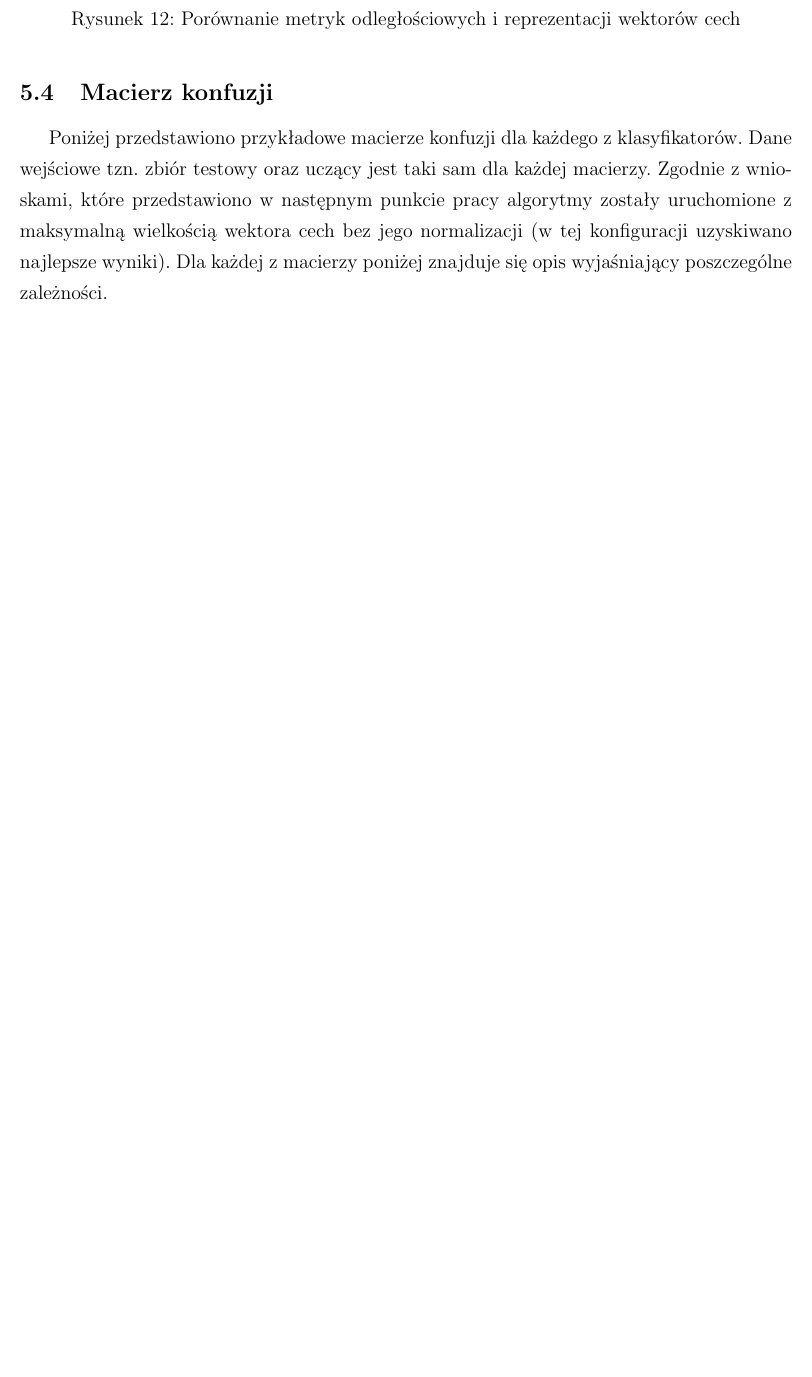
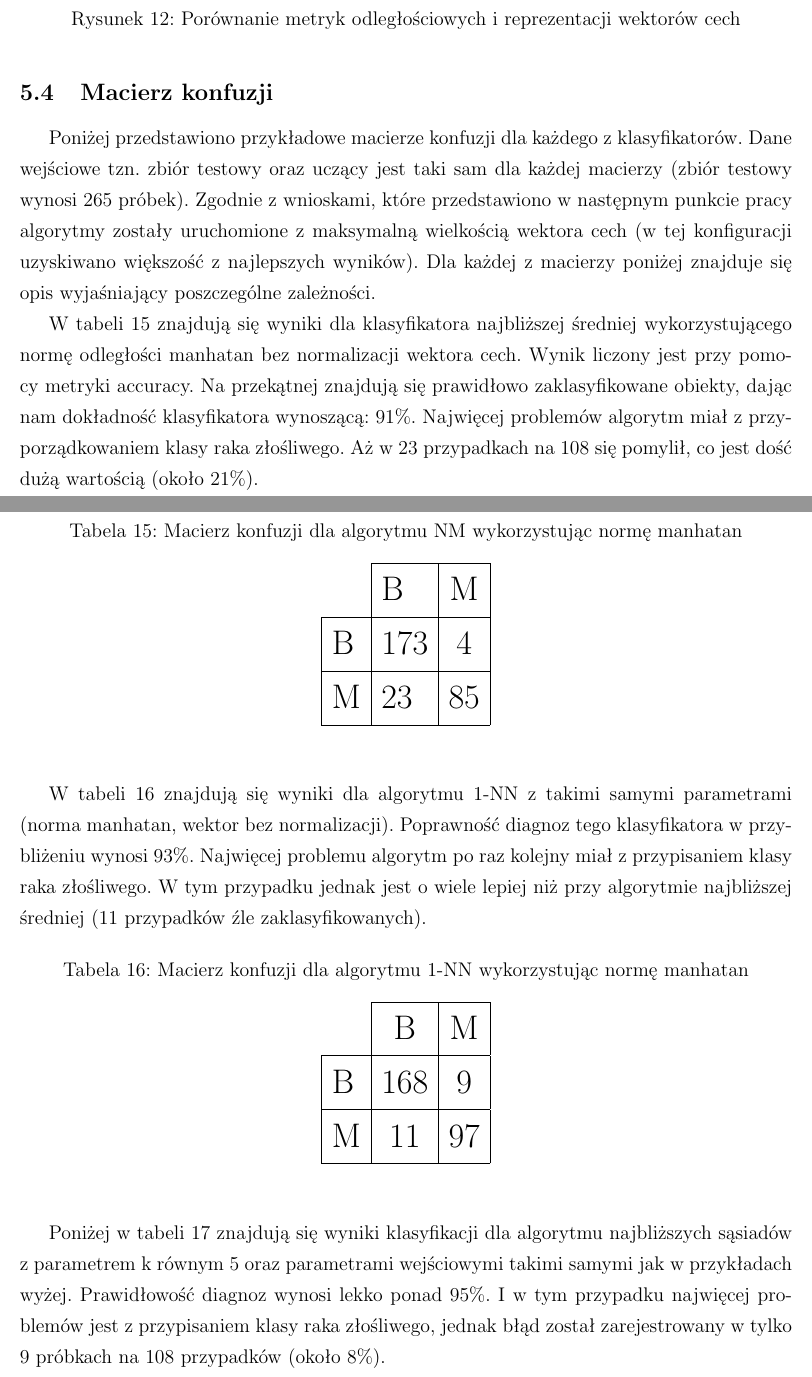
Before and after one commit to matozog/ZIwM-projekt, a LaTeX document (docs/PZ_dokumentacja.tex): part of page 28 of 32 before the commit and two parts of pages 28 and 29 of 35 after it, the two joined at a grey line, cut so that both start at the same text, the shorter picture padded with empty space. Compiled offline with pdfLaTeX.

Commit message:
create confusion matrix and descriptions

```diff
--- a/docs/PZ_dokumentacja.tex
+++ b/docs/PZ_dokumentacja.tex
@@ -414,5 +414,41 @@ Wyniki zostały przedstawione w formie tabel, wykresów oraz macierzy konfuzji (
 
 \end{figure}
 \subsection{Macierz konfuzji}
-\indent Poniżej przedstawiono przykładowe macierze konfuzji dla każdego z klasyfikatorów. Dane wejściowe tzn. zbiór testowy oraz uczący jest taki sam dla każdej macierzy. Zgodnie z wnioskami, które przedstawiono w następnym punkcie pracy algorytmy zostały uruchomione z maksymalną wielkością wektora cech bez jego normalizacji (w tej konfiguracji uzyskiwano najlepsze wyniki). Dla każdej z macierzy poniżej znajduje się opis wyjaśniający poszczególne zależności.
+\indent Poniżej przedstawiono przykładowe macierze konfuzji dla każdego z klasyfikatorów. Dane wejściowe tzn. zbiór testowy oraz uczący jest taki sam dla każdej macierzy (zbiór testowy wynosi 265 próbek). Zgodnie z wnioskami, które przedstawiono w następnym punkcie pracy algorytmy zostały uruchomione z maksymalną wielkością wektora cech (w tej konfiguracji uzyskiwano większość z najlepszych wyników). Dla każdej z macierzy poniżej znajduje się opis wyjaśniający poszczególne zależności.\\
+% 26 cech, manhatan, bez normalizacji, accuracy, NM 0.9052631578947369
+\indent W tabeli \ref{accuracy_nm_manhatan_bnorm} znajdują się wyniki dla klasyfikatora najbliższej średniej wykorzystującego normę odległości manhatan bez normalizacji wektora cech. Wynik liczony jest przy pomocy metryki accuracy. Na przekątnej znajdują się prawidłowo zaklasyfikowane obiekty, dając nam dokładność klasyfikatora wynoszącą: 91\%. Najwięcej problemów algorytm miał z przyporządkowaniem klasy raka złośliwego. Aż w 23 przypadkach na 108 się pomylił, co jest dość dużą wartością (około 21\%).
+\begin{table}[H]
+\begin{center}
+\captionof{table}{Macierz konfuzji dla algorytmu NM wykorzystując normę manhatan}
+\label{accuracy_nm_manhatan_bnorm}
+\begin{LARGE}
+\begin{tabular}{l|l|c|}
+\cline{2-3}
+                        & B & M \\ \hline
+\multicolumn{1}{|l|}{B} & 173 & 4 \\ \hline
+\multicolumn{1}{|l|}{M} & 23 & 85 \\ \hline
+\end{tabular}
+\end{LARGE}
+\end{center}
+\end{table}
 
+%26 cech, manhatan, bez normalizacji, accuracy, 1-NN 0.9298245614035088
+\indent W tabeli \ref{accuracy_1-NN_manhatan_bnorm} znajdują się wyniki dla algorytmu 1-NN z takimi samymi parametrami (norma manhatan, wektor bez normalizacji). Poprawność diagnoz tego klasyfikatora w przybliżeniu wynosi 93\%. Najwięcej problemu algorytm po raz kolejny miał z przypisaniem klasy raka złośliwego. W tym przypadku jednak jest o wiele lepiej niż przy algorytmie najbliższej średniej (11 przypadków źle zaklasyfikowanych).
+
+\begin{table}[H]
+\begin{center}
+\captionof{table}{Macierz konfuzji dla algorytmu 1-NN wykorzystując normę manhatan}
+\label{accuracy_1-NN_manhatan_bnorm}
+\begin{LARGE}
+\begin{tabular}{l|c|c|}
+\cline{2-3}
+                        & B & M \\ \hline
+\multicolumn{1}{|l|}{B} & 168 & 9 \\ \hline
+\multicolumn{1}{|l|}{M} & 11 & 97 \\ \hline
+\end{tabular}
+\end{LARGE}
+\end{center}
+\end{table}
+
+% 26 cech, manhatan, bez normalizacji, accuracy, 5-NN 0.9543859649122807
+\indent Poniżej w tabeli \ref{accuracy_5-NN_manhatan_bnorm} znajdują się wyniki klasyfikacji dla algorytmu najbliższych sąsiadów z parametrem k równym 5 oraz parametrami wejściowymi takimi samymi jak w przykładach wyżej. Prawidłowość diagnoz wynosi lekko ponad 95\%. I w tym przypadku najwięcej problemów jest z przypisaniem klasy raka złośliwego, jednak błąd został zarejestrowany w tylko 9 próbkach na 108 przypadków (około 8\%).
@@ -418,0 +469 @@ Wyniki zostały przedstawione w formie tabel, wykresów oraz macierzy konfuzji (
+\end{table}
```
Also changed, not shown: docs/PZ_dokumentacja.tex (71 more changed lines).
